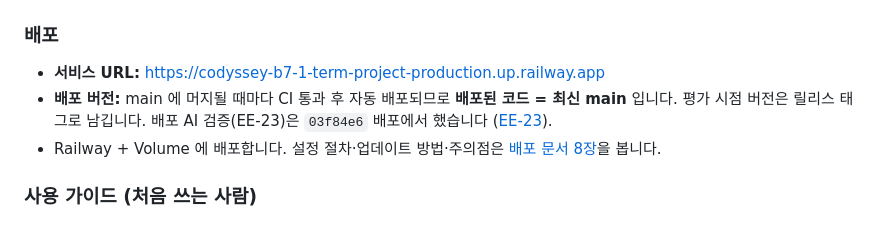
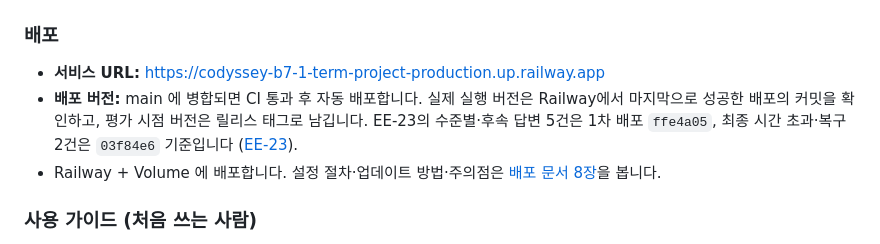
Before and after one commit to 0802222/Codyssey-B7-1-Term-Project, a Markdown page: README.md, the part around the change. Drawn GitHub-style.

Commit message:
docs: 배포 버전 확인 방법과 EE-23 검증 배포 기준을 나눠 적음
리뷰 의견 반영:
- main 과 실제 배포는 CI·배포 실패 때 다를 수 있어, Railway 의 마지막 성공 배포로 확인
- EE-23 답변 5건은 ffe4a05, 시간 초과·복구 2건은 03f84e6 기준

Refs #31

```diff
--- a/README.md
+++ b/README.md
@@ -266,8 +266,8 @@ API 키 같은 비밀 값은 코드에 쓰지 않고 **`.env` 파일**에 둡니
 ### 배포
 
 - **서비스 URL:** https://codyssey-b7-1-term-project-production.up.railway.app
-- **배포 버전:** main 에 머지될 때마다 CI 통과 후 자동 배포되므로 **배포된 코드 = 최신 main** 입니다. 평가 시점 버전은 릴리스 태그로 남깁니다.
-  배포 AI 검증(EE-23)은 `03f84e6` 배포에서 했습니다 ([EE-23](app/chat/EE-23.md)).
+- **배포 버전:** main 에 병합되면 CI 통과 후 자동 배포합니다. 실제 실행 버전은 Railway에서 마지막으로 성공한 배포의 커밋을 확인하고, 평가 시점 버전은 릴리스 태그로 남깁니다.
+  EE-23의 수준별·후속 답변 5건은 1차 배포 `ffe4a05`, 최종 시간 초과·복구 2건은 `03f84e6` 기준입니다 ([EE-23](app/chat/EE-23.md)).
 - Railway + Volume 에 배포합니다. 설정 절차·업데이트 방법·주의점은 [배포 문서 8장](docs/team/3-deploy-options.md#8-railway-설정-절차)을 봅니다.
 
 ### 사용 가이드 (처음 쓰는 사람)
```
